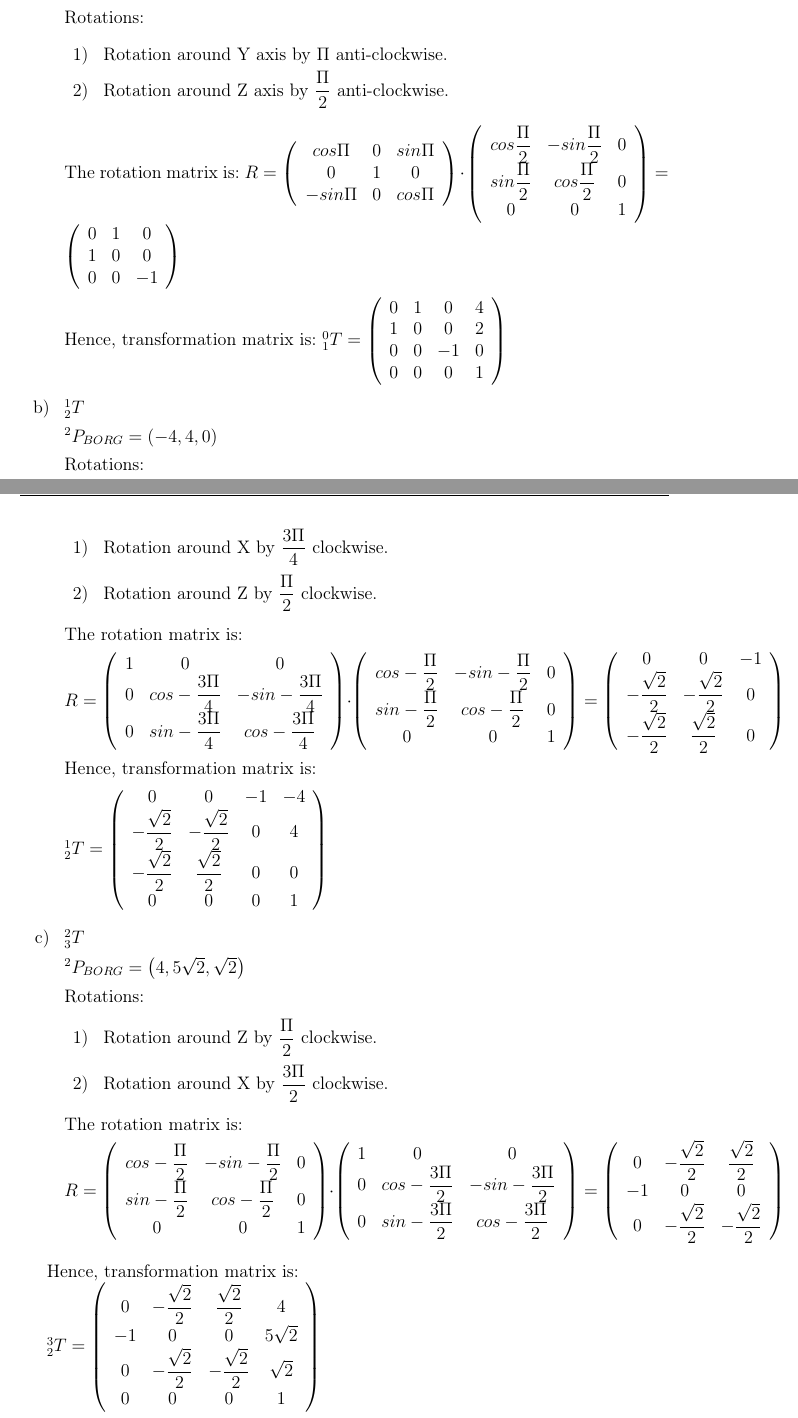
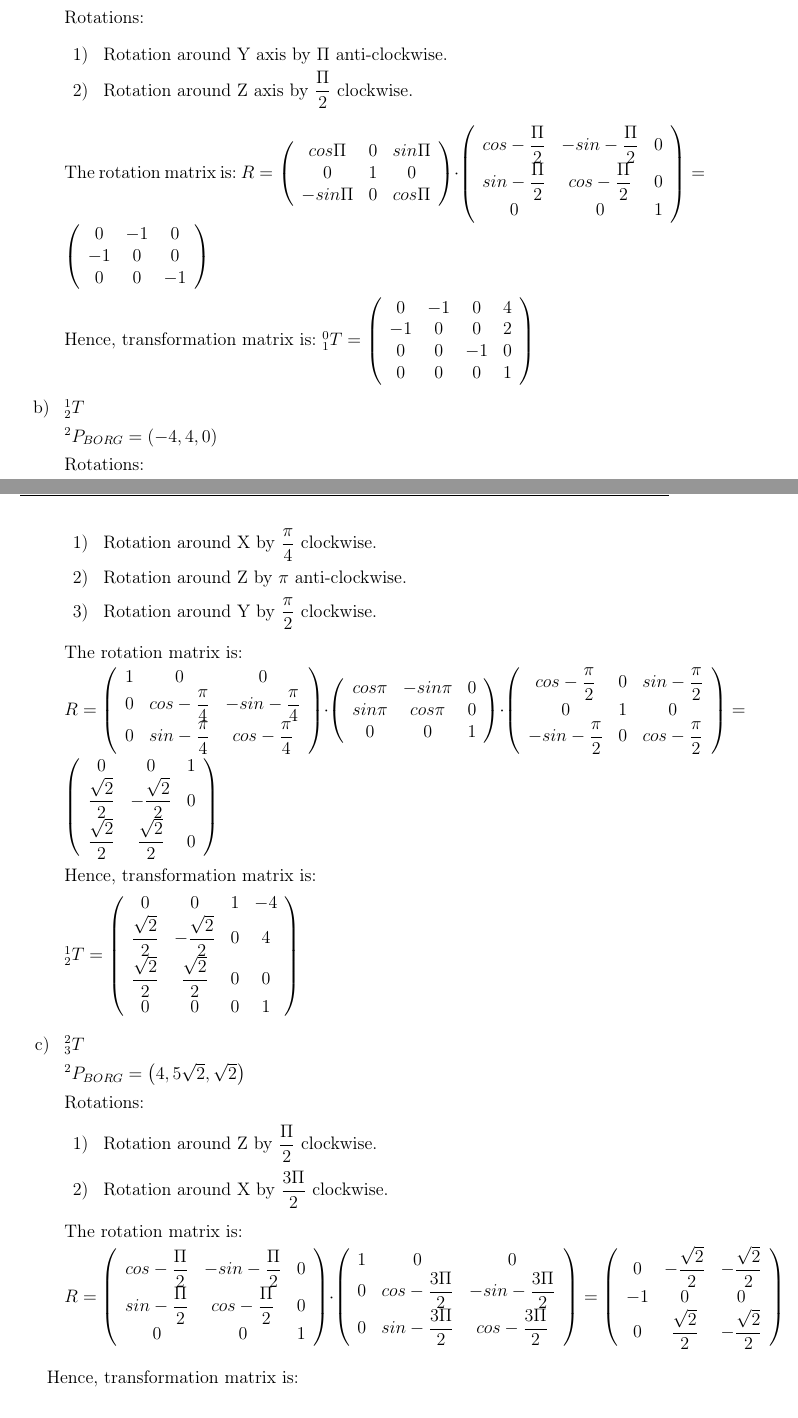
Before and after one commit to Aelphy/innopolis, a LaTeX problem sheet (irb/hw1/as1.tex): two parts of pages 4 and 5 of 8 before the commit and two parts of pages 4 and 5 of 9 after it, joined at a grey line, cut so that both start at the same text. Compiled offline with pdfLaTeX.

Commit message:
added irb

```diff
--- a/irb/hw1/as1.tex
+++ b/irb/hw1/as1.tex
@@ -332,18 +332,18 @@ cos \Pi & 0 & sin \Pi \\
 0 & 1 & 0 \\
 -sin \Pi & 0 & cos \Pi \end{array}\right) \cdot
 \left(\begin{array}{ccc}
-cos \dfrac{\Pi}{2} & -sin \dfrac{\Pi}{2} & 0 \\
-sin \dfrac{\Pi}{2} & cos \dfrac{\Pi}{2} & 0 \\
+cos - \dfrac{\Pi}{2} & -sin - \dfrac{\Pi}{2} & 0 \\
+sin - \dfrac{\Pi}{2} & cos - \dfrac{\Pi}{2} & 0 \\
 0 & 0 & 1\end{array}\right) =
 \left(\begin{array}{ccc}
-0 & 1 & 0 \\
-1 & 0 & 0 \\
+0 & -1 & 0 \\
+-1 & 0 & 0 \\
 0 & 0 & -1\end{array}\right)$
 
 Hence, transformation matrix is:
 $_{1}^{0}T = \left(\begin{array}{cccc}
-0 & 1 & 0 & 4 \\
-1 & 0 & 0 & 2\\
+0 & -1 & 0 & 4 \\
+-1 & 0 & 0 & 2\\
 0 & 0 & -1 & 0\\
 0 & 0 & 0 & 1\end{array}\right)$
 
@@ -354,31 +354,37 @@ $^2 P_{BORG} = \left(-4, 4, 0\right)$
 
 Rotations:
 \begin{list}{\arabic{ccounter})~}{\usecounter{ccounter}}
-\item Rotation around X by $\dfrac{3\Pi}{4}$ clockwise.
-\item Rotation around Z by $\dfrac{\Pi}{2}$ clockwise.
+\item Rotation around X by $\dfrac{\pi}{4}$ clockwise.
+\item Rotation around Z by $\pi$ anti-clockwise.
+\item Rotation around Y by $\dfrac{\pi}{2}$ clockwise.
 \end{list}
 
 The rotation matrix is:
 
 $R=\left(\begin{array}{ccc}
 1 & 0 & 0 \\
-0 & cos -\dfrac{3\Pi}{4} & -sin -\dfrac{3\Pi}{4} \\
-0 & sin -\dfrac{3\Pi}{4} & cos -\dfrac{3\Pi}{4} \end{array}\right)\cdot
+0 & cos -\dfrac{\pi}{4} & -sin -\dfrac{\pi}{4}  \\
+0 & sin -\dfrac{\pi}{4}  & cos -\dfrac{\pi}{4}\end{array}\right)\cdot
 \left(\begin{array}{ccc}
-cos -\dfrac{\Pi}{2} & -sin-\dfrac{\Pi}{2} & 0 \\
-sin -\dfrac{\Pi}{2} & cos -\dfrac{\Pi}{2} & 0\\
-0 & 0 & 1\end{array}\right)=
+cos \pi & -sin \pi & 0 \\
+sin \pi & cos \pi & 0\\
+0 & 0 & 1\end{array}\right)\cdot
 \left(\begin{array}{ccc}
-0 & 0 & -1 \\
--\dfrac{\sqrt{2}}{2} & -\dfrac{\sqrt{2}}{2} & 0 \\
--\dfrac{\sqrt{2}}{2} & \dfrac{\sqrt{2}}{2} & 0\end{array}\right)$
+cos -\dfrac{\pi}{2} & 0 & sin -\dfrac{\pi}{2} \\
+0 & 1 & 0\\
+-sin -\dfrac{\pi}{2} & 0 & cos -\dfrac{\pi}{2}
+\end{array}\right)=
+\left(\begin{array}{ccc}
+0 & 0 & 1 \\
+\dfrac{\sqrt{2}}{2} & -\dfrac{\sqrt{2}}{2} & 0 \\
+\dfrac{\sqrt{2}}{2} & \dfrac{\sqrt{2}}{2} & 0\end{array}\right)$
 
 Hence, transformation matrix is:
 
 $_{2}^1T = \left(\begin{array}{cccc}
-0 & 0 & -1 & -4 \\
--\dfrac{\sqrt{2}}{2} & -\dfrac{\sqrt{2}}{2} & 0 & 4 \\
--\dfrac{\sqrt{2}}{2} & \dfrac{\sqrt{2}}{2} & 0 & 0\\
+0 & 0 & 1 & -4 \\
+\dfrac{\sqrt{2}}{2} & -\dfrac{\sqrt{2}}{2} & 0 & 4 \\
+\dfrac{\sqrt{2}}{2} & \dfrac{\sqrt{2}}{2} & 0 & 0\\
 0 & 0 & 0 & 1\end{array}\right)$
 
 \item
@@ -403,17 +409,17 @@ sin -\dfrac{\Pi}{2} & cos -\dfrac{\Pi}{2} & 0\\
 0 & cos -\dfrac{3 \Pi}{2} & -sin -\dfrac{3 \Pi}{2}  \\
 0 & sin -\dfrac{3 \Pi}{2} & cos -\dfrac{3 \Pi}{2} \end{array}\right)=
 \left(\begin{array}{ccc}
-0 & -\dfrac{\sqrt{2}}{2} & \dfrac{\sqrt{2}}{2} \\
+0 & - \dfrac{\sqrt{2}}{2} & - \dfrac{\sqrt{2}}{2} \\
 -1 & 0 & 0 \\
-0 & -\dfrac{\sqrt{2}}{2} & -\dfrac{\sqrt{2}}{2}\end{array}\right)$
+0 & \dfrac{\sqrt{2}}{2} & - \dfrac{\sqrt{2}}{2}\end{array}\right)$
 \end{list}
 
 Hence, transformation matrix is:
 
 $_{2}^{3}T = \left(\begin{array}{cccc}
-0 & -\dfrac{\sqrt{2}}{2} & \dfrac{\sqrt{2}}{2} & 4 \\
+0 & - \dfrac{\sqrt{2}}{2} & -\dfrac{\sqrt{2}}{2} & 4 \\
 -1 & 0 & 0 & 5\sqrt{2}\\
-0 & -\dfrac{\sqrt{2}}{2} & -\dfrac{\sqrt{2}}{2} & \sqrt{2}\\
+0 & \dfrac{\sqrt{2}}{2} & - \dfrac{\sqrt{2}}{2} & \sqrt{2}\\
 0 & 0 & 0 & 1\end{array}\right)$
 
 \newpage
```
Also changed, not shown: irb/hw1/as1.pdf, irb/hw1/as1.tex (11 more changed lines), 3 other files.
